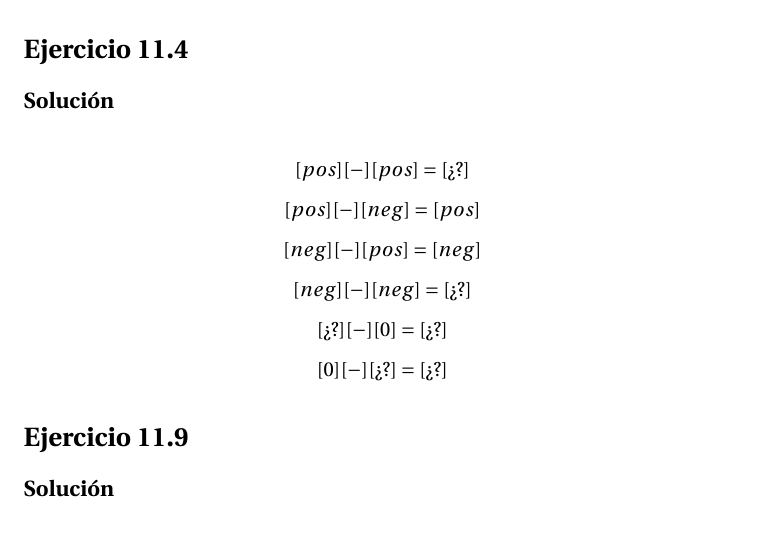
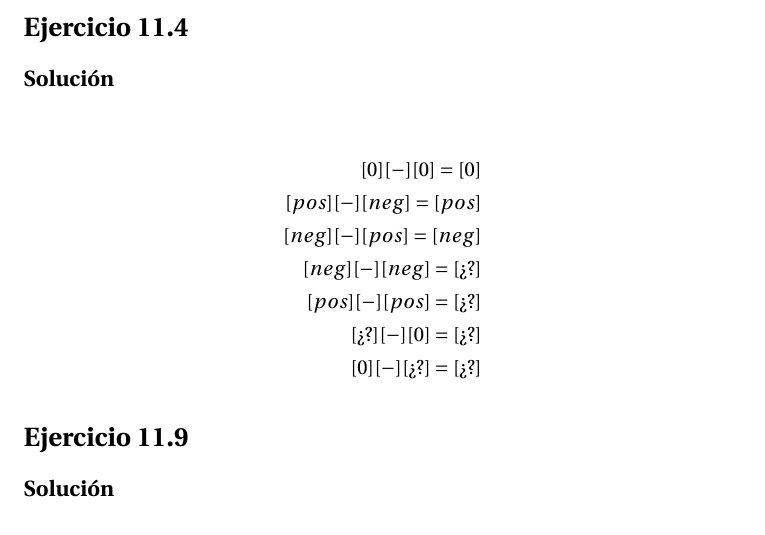
Before and after one commit to MiguelERuiz/Computabilidad, a LaTeX problem sheet (tarea-7/tarea-7.tex): part of page 2 of 3, cut so that both start at the same text. Compiled offline with pdfLaTeX.

Commit message:
Update exercise 11.4

```diff
--- a/tarea-7/tarea-7.tex
+++ b/tarea-7/tarea-7.tex
@@ -56,12 +56,21 @@ entre 0 o menor que 0 no es mayor que 10.
 
 \section*{Ejercicio 11.4}
 \subsection*{Solución}
-$$[pos] [-] [pos] = [¿?]$$
-$$[pos] [-] [neg] = [pos]$$
-$$[neg] [-] [pos] = [neg]$$
-$$[neg] [-] [neg] = [¿?]$$
-$$[¿?] [-] [0] = [¿?]$$
-$$[0] [-] [¿?] = [¿?]$$
+%% $$[pos] [-] [pos] = [¿?]$$
+%% $$[pos] [-] [neg] = [pos]$$
+%% $$[neg] [-] [pos] = [neg]$$
+%% $$[neg] [-] [neg] = [¿?]$$
+%% $$[¿?] [-] [0] = [¿?]$$
+%% $$[0] [-] [¿?] = [¿?]$$
+\begin{align*}
+  [0] [-] [0] = [0]\\
+  [pos] [-] [neg] = [pos]\\
+  [neg] [-] [pos] = [neg]\\
+  [neg] [-] [neg] = [¿?]\\
+  [pos] [-] [pos] = [¿?]\\
+  [¿?] [-] [0] = [¿?]\\
+  [0] [-] [¿?] = [¿?]
+\end{align*}
 
 \section*{Ejercicio 11.9}
 \subsection*{Solución}
```
